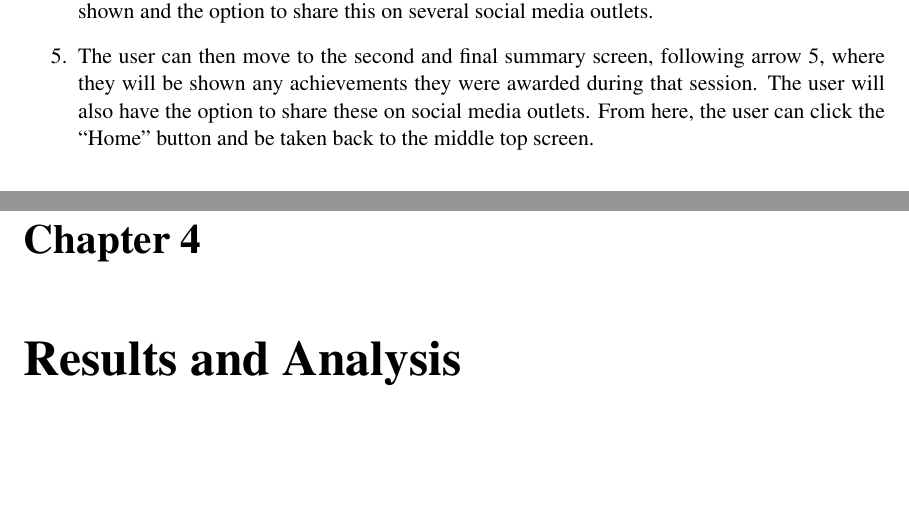
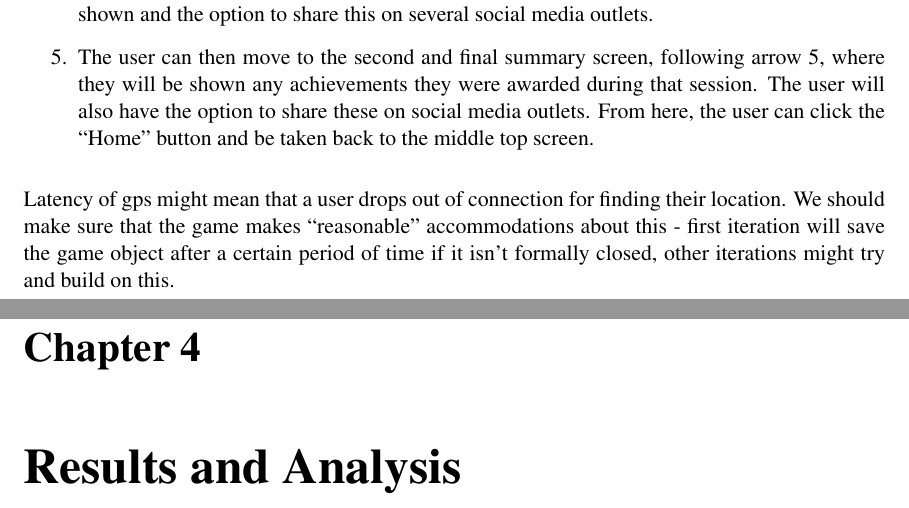
Before and after one commit to ryaanwells/urbanexplorer, a LaTeX document (report/report.tex, which reads report/method.tex): two parts of pages 6 and 7 of 9, joined at a grey line, cut so that both start at the same text, the shorter picture padded with empty space. Compiled offline with pdfLaTeX.

Commit message:
Fixed merge conflict

```diff
--- a/report/method.tex
+++ b/report/method.tex
@@ -36,3 +37,9 @@ the middle-top screen.
     can click the ``Home'' button and be taken back to the middle top
     screen.
 \end{enumerate}
+
+Latency of gps might mean that a user drops out of connection for
+finding their location. We should make sure that the game makes
+``reasonable'' accommodations about this - first iteration will save
+the game object after a certain period of time if it isn't formally
+closed, other iterations might try and build on this.
```
Also changed, not shown: report/method.tex (1 more changed lines).
